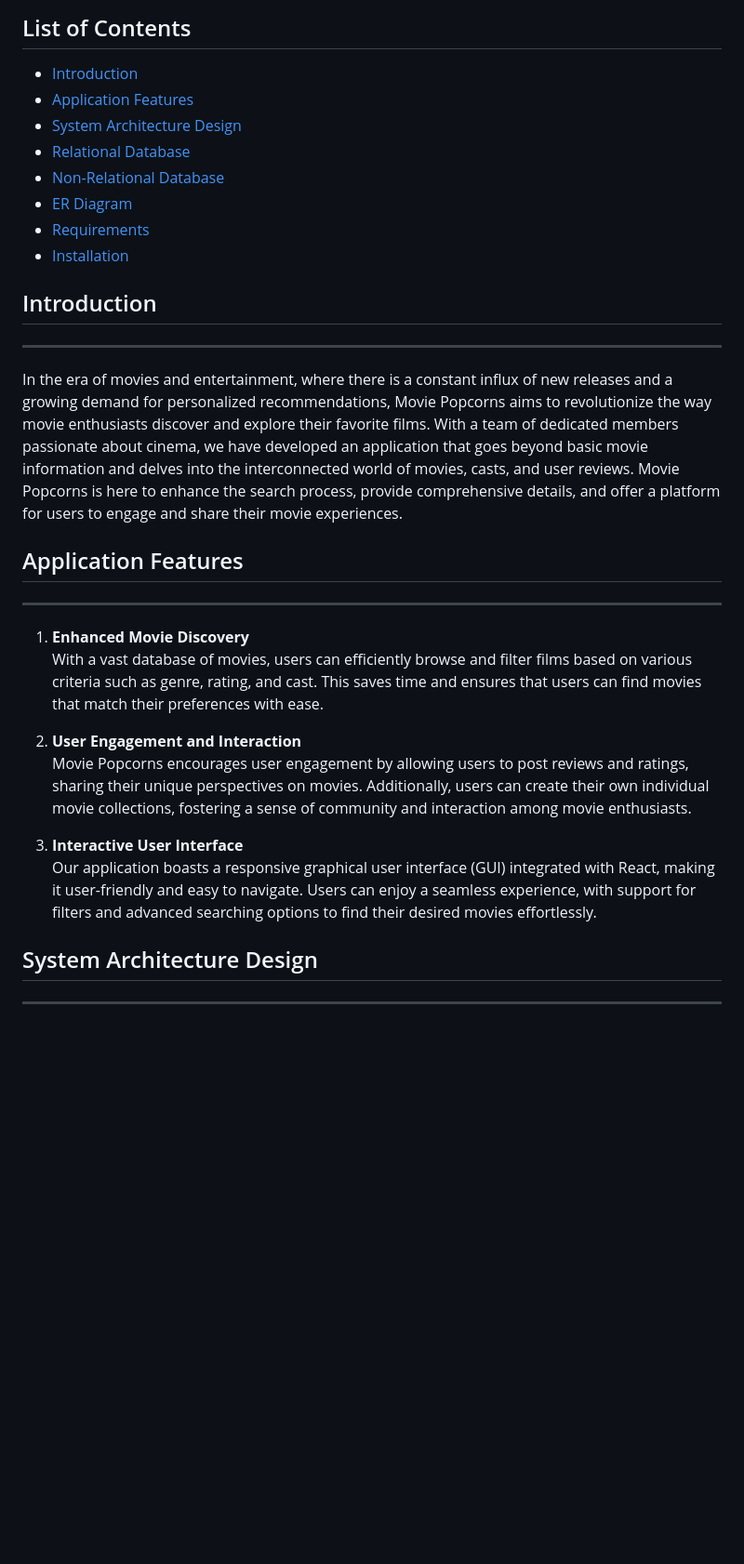
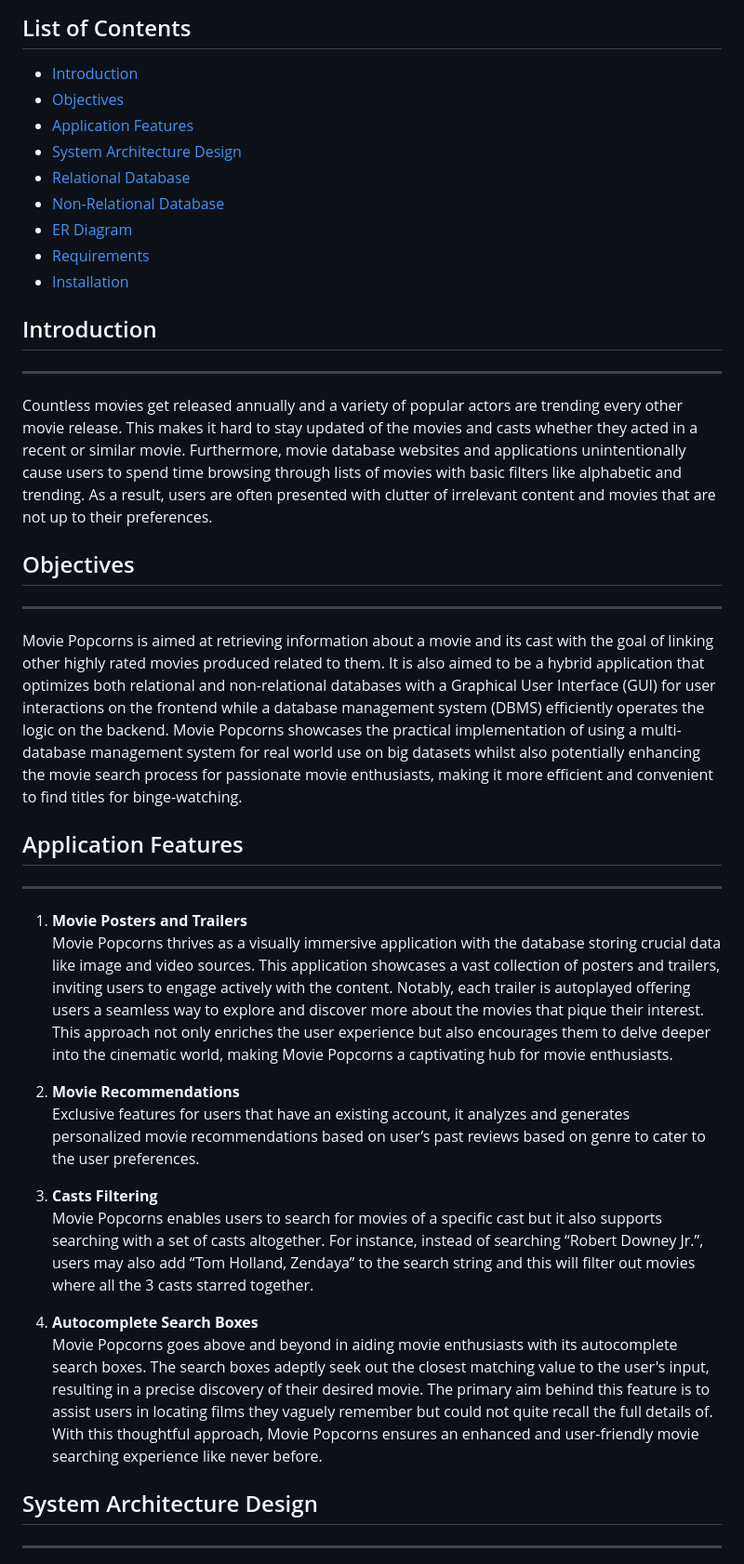
Before and after one commit to nkjcolin/Movie-Popcorns, a Markdown page: README.md, the part around the change printed below. Shown: that part at 93% size. Rendered like a GitHub page; blank space fills up the shorter version.

```diff
--- a/README.md
+++ b/README.md
@@ -9,6 +9,7 @@
 
 ## List of Contents
 - [Introduction](#introduction)
+- [Objectives](#objectives)
 - [Application Features](#application-features)
 - [System Architecture Design](#system-architecture-design)
 - [Relational Database](#relational-database)
@@ -17,23 +18,27 @@
 - [Requirements](#requirements)
 - [Installation](#installation)
 
-
 ## Introduction
 ---
-In the era of movies and entertainment, where there is a constant influx of new releases and a growing demand for personalized recommendations, Movie Popcorns aims to revolutionize the way movie enthusiasts discover and explore their favorite films. With a team of dedicated members passionate about cinema, we have developed an application that goes beyond basic movie information and delves into the interconnected world of movies, casts, and user reviews. Movie Popcorns is here to enhance the search process, provide comprehensive details, and offer a platform for users to engage and share their movie experiences.
+Countless movies get released annually and a variety of popular actors are trending every other movie release. This makes it hard to stay updated of the movies and casts whether they acted in a recent or similar movie. Furthermore, movie database websites and applications unintentionally cause users to spend time browsing through lists of movies with basic filters like alphabetic and trending. As a result, users are often presented with clutter of irrelevant content and movies that are not up to their preferences.
 
+## Objectives
+---
+Movie Popcorns is aimed at retrieving information about a movie and its cast with the goal of linking other highly rated movies produced related to them. It is also aimed to be a hybrid application that optimizes both relational and non-relational databases with a Graphical User Interface (GUI) for user interactions on the frontend while a database management system (DBMS) efficiently operates the logic on the backend. Movie Popcorns showcases the practical implementation of using a multi-database management system for real world use on big datasets whilst also potentially enhancing the movie search process for passionate movie enthusiasts, making it more efficient and convenient to find titles for binge-watching.
 
 ## Application Features
 ---
-1. **Enhanced Movie Discovery**<br>
-With a vast database of movies, users can efficiently browse and filter films based on various criteria such as genre, rating, and cast. This saves time and ensures that users can find movies that match their preferences with ease.
+1. **Movie Posters and Trailers**<br>
+Movie Popcorns thrives as a visually immersive application with the database storing crucial data like image and video sources. This application showcases a vast collection of posters and trailers, inviting users to engage actively with the content. Notably, each trailer is autoplayed offering users a seamless way to explore and discover more about the movies that pique their interest. This approach not only enriches the user experience but also encourages them to delve deeper into the cinematic world, making Movie Popcorns a captivating hub for movie enthusiasts.
 
-2. **User Engagement and Interaction**<br>
-Movie Popcorns encourages user engagement by allowing users to post reviews and ratings, sharing their unique perspectives on movies. Additionally, users can create their own individual movie collections, fostering a sense of community and interaction among movie enthusiasts.
+2. **Movie Recommendations**<br>
+Exclusive features for users that have an existing account, it analyzes and generates personalized movie recommendations based on user’s past reviews based on genre to cater to the user preferences.
 
-3. **Interactive User Interface**<br>
-Our application boasts a responsive graphical user interface (GUI) integrated with React, making it user-friendly and easy to navigate. Users can enjoy a seamless experience, with support for filters and advanced searching options to find their desired movies effortlessly.
+3. **Casts Filtering**<br>
+Movie Popcorns enables users to search for movies of a specific cast but it also supports searching with a set of casts altogether. For instance, instead of searching “Robert Downey Jr.”, users may also add “Tom Holland, Zendaya” to the search string and this will filter out movies where all the 3 casts starred together.
 
+4. **Autocomplete Search Boxes**<br>
+Movie Popcorns goes above and beyond in aiding movie enthusiasts with its autocomplete search boxes. The search boxes adeptly seek out the closest matching value to the user's input, resulting in a precise discovery of their desired movie. The primary aim behind this feature is to assist users in locating films they vaguely remember but could not quite recall the full details of. With this thoughtful approach, Movie Popcorns ensures an enhanced and user-friendly movie searching experience like never before.
 
 ## System Architecture Design
 ---
```
Also changed, not shown: other parts of README.md (+13 -21 lines), docs/picture2.png (added), 1 other file.
